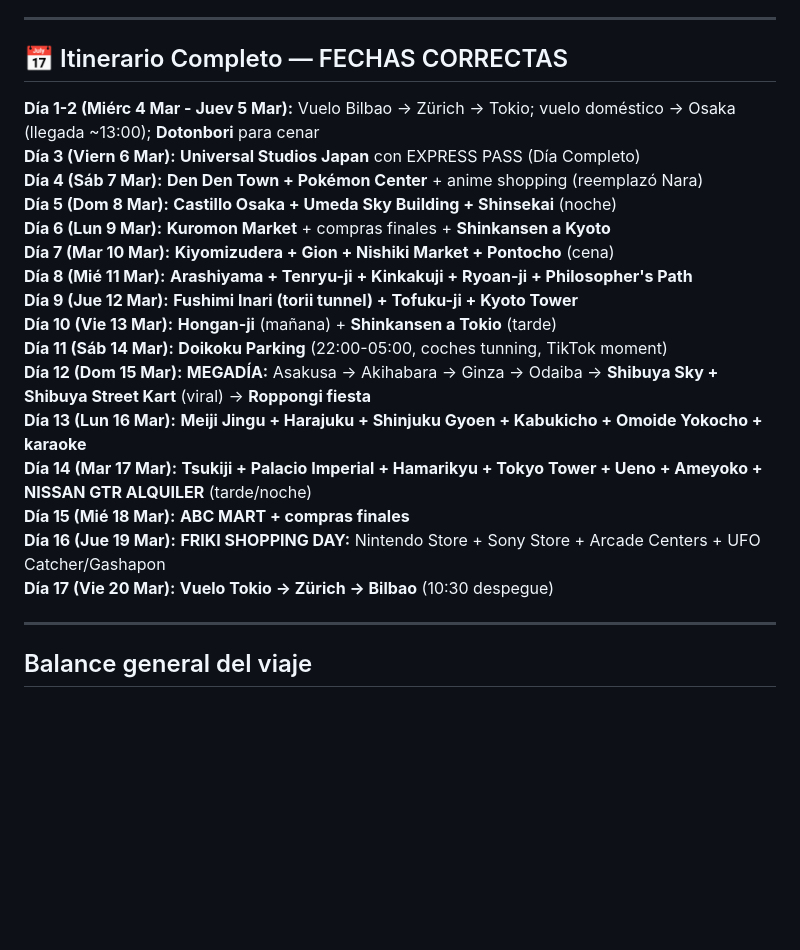
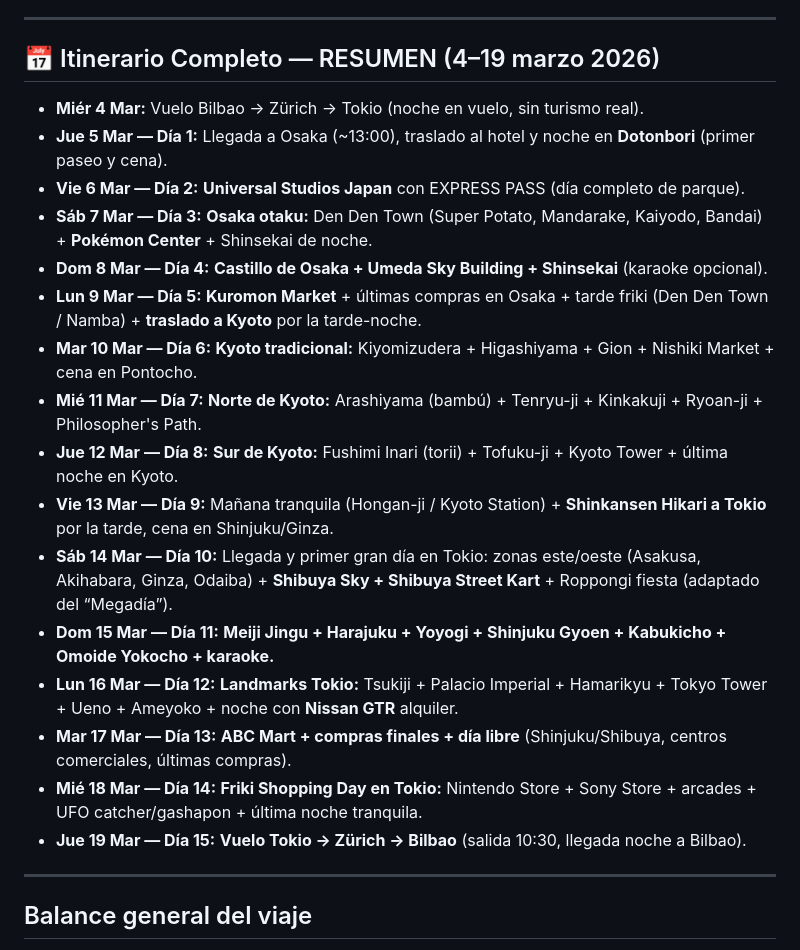
Before and after one commit to mjx14/japan_2026, a Markdown page: guia/itinerario.md, the part around the change. GitHub-like rendering; blank space fills up the shorter version.

Commit message:
Corregir resumen de itinerario a fechas 4-19 marzo 2026 (vuelta jueves 19)

```diff
--- a/guia/itinerario.md
+++ b/guia/itinerario.md
@@ -126,24 +126,24 @@ Consejos prácticos
 
 ---
 
-## 📅 Itinerario Completo — FECHAS CORRECTAS
+## 📅 Itinerario Completo — RESUMEN (4–19 marzo 2026)
 
-**Día 1-2 (Miérc 4 Mar - Juev 5 Mar):** Vuelo Bilbao → Zürich → Tokio; vuelo doméstico → Osaka (llegada ~13:00); **Dotonbori** para cenar
-**Día 3 (Viern 6 Mar):** **Universal Studios Japan** con EXPRESS PASS (Día Completo)
-**Día 4 (Sáb 7 Mar):** **Den Den Town + Pokémon Center** + anime shopping (reemplazó Nara)
-**Día 5 (Dom 8 Mar):** **Castillo Osaka + Umeda Sky Building + Shinsekai** (noche)
-**Día 6 (Lun 9 Mar):** **Kuromon Market** + compras finales + **Shinkansen a Kyoto**
-**Día 7 (Mar 10 Mar):** **Kiyomizudera + Gion + Nishiki Market + Pontocho** (cena)
-**Día 8 (Mié 11 Mar):** **Arashiyama + Tenryu-ji + Kinkakuji + Ryoan-ji + Philosopher's Path**
-**Día 9 (Jue 12 Mar):** **Fushimi Inari (torii tunnel) + Tofuku-ji + Kyoto Tower**
-**Día 10 (Vie 13 Mar):** **Hongan-ji** (mañana) + **Shinkansen a Tokio** (tarde)
-**Día 11 (Sáb 14 Mar):** **Doikoku Parking** (22:00-05:00, coches tunning, TikTok moment)
-**Día 12 (Dom 15 Mar):** **MEGADÍA:** Asakusa → Akihabara → Ginza → Odaiba → **Shibuya Sky + Shibuya Street Kart** (viral) → **Roppongi fiesta**
-**Día 13 (Lun 16 Mar):** **Meiji Jingu + Harajuku + Shinjuku Gyoen + Kabukicho + Omoide Yokocho + karaoke**
-**Día 14 (Mar 17 Mar):** **Tsukiji + Palacio Imperial + Hamarikyu + Tokyo Tower + Ueno + Ameyoko + NISSAN GTR ALQUILER** (tarde/noche)
-**Día 15 (Mié 18 Mar):** **ABC MART + compras finales**
-**Día 16 (Jue 19 Mar):** **FRIKI SHOPPING DAY:** Nintendo Store + Sony Store + Arcade Centers + UFO Catcher/Gashapon
-**Día 17 (Vie 20 Mar):** **Vuelo Tokio → Zürich → Bilbao** (10:30 despegue)
+- **Miér 4 Mar:** Vuelo Bilbao → Zürich → Tokio (noche en vuelo, sin turismo real).
+- **Jue 5 Mar — Día 1:** Llegada a Osaka (~13:00), traslado al hotel y noche en **Dotonbori** (primer paseo y cena).
+- **Vie 6 Mar — Día 2:** **Universal Studios Japan** con EXPRESS PASS (día completo de parque).
+- **Sáb 7 Mar — Día 3:** **Osaka otaku:** Den Den Town (Super Potato, Mandarake, Kaiyodo, Bandai) + **Pokémon Center** + Shinsekai de noche.
+- **Dom 8 Mar — Día 4:** **Castillo de Osaka + Umeda Sky Building + Shinsekai** (karaoke opcional).
+- **Lun 9 Mar — Día 5:** **Kuromon Market** + últimas compras en Osaka + tarde friki (Den Den Town / Namba) + **traslado a Kyoto** por la tarde-noche.
+- **Mar 10 Mar — Día 6:** **Kyoto tradicional:** Kiyomizudera + Higashiyama + Gion + Nishiki Market + cena en Pontocho.
+- **Mié 11 Mar — Día 7:** **Norte de Kyoto:** Arashiyama (bambú) + Tenryu-ji + Kinkakuji + Ryoan-ji + Philosopher's Path.
+- **Jue 12 Mar — Día 8:** **Sur de Kyoto:** Fushimi Inari (torii) + Tofuku-ji + Kyoto Tower + última noche en Kyoto.
+- **Vie 13 Mar — Día 9:** Mañana tranquila (Hongan-ji / Kyoto Station) + **Shinkansen Hikari a Tokio** por la tarde, cena en Shinjuku/Ginza.
+- **Sáb 14 Mar — Día 10:** Llegada y primer gran día en Tokio: zonas este/oeste (Asakusa, Akihabara, Ginza, Odaiba) + **Shibuya Sky + Shibuya Street Kart** + Roppongi fiesta (adaptado del “Megadía”).
+- **Dom 15 Mar — Día 11:** **Meiji Jingu + Harajuku + Yoyogi + Shinjuku Gyoen + Kabukicho + Omoide Yokocho + karaoke.**
+- **Lun 16 Mar — Día 12:** **Landmarks Tokio:** Tsukiji + Palacio Imperial + Hamarikyu + Tokyo Tower + Ueno + Ameyoko + noche con **Nissan GTR** alquiler.
+- **Mar 17 Mar — Día 13:** **ABC Mart + compras finales + día libre** (Shinjuku/Shibuya, centros comerciales, últimas compras).
+- **Mié 18 Mar — Día 14:** **Friki Shopping Day en Tokio:** Nintendo Store + Sony Store + arcades + UFO catcher/gashapon + última noche tranquila.
+- **Jue 19 Mar — Día 15:** **Vuelo Tokio → Zürich → Bilbao** (salida 10:30, llegada noche a Bilbao).
 
 ---
 
```
